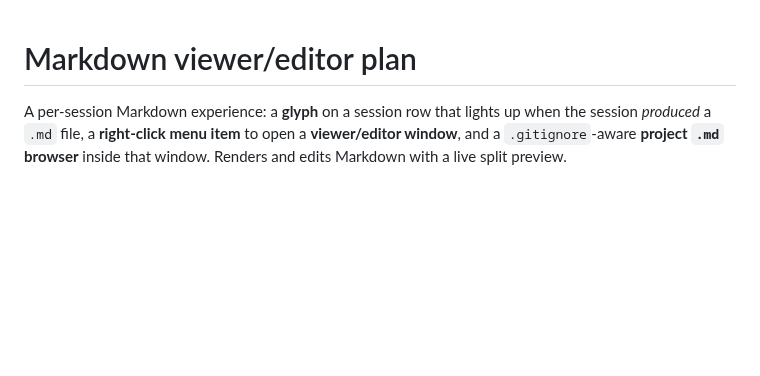
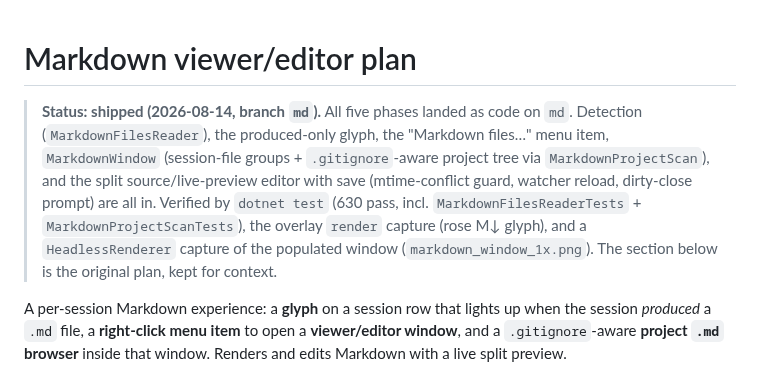
Before and after one commit to ArcticGizmo/perch, a Markdown page: docs/markdown-viewer-plan.md, the part around the change. Drawn GitHub-style; blank space fills up the shorter version.

Commit message:
Mark markdown-viewer plan as shipped
Co-Authored-By: Claude Opus 4.8 <noreply@anthropic.com>

```diff
--- a/docs/markdown-viewer-plan.md
+++ b/docs/markdown-viewer-plan.md
@@ -1,4 +1,13 @@
 # Markdown viewer/editor plan
+
+> **Status: shipped (2026-08-14, branch `md`).** All five phases landed as code on `md`. Detection
+> (`MarkdownFilesReader`), the produced-only glyph, the "Markdown files…" menu item, `MarkdownWindow`
+> (session-file groups + `.gitignore`-aware project tree via `MarkdownProjectScan`), and the split
+> source/live-preview editor with save (mtime-conflict guard, watcher reload, dirty-close prompt) are all
+> in. Verified by `dotnet test` (630 pass, incl. `MarkdownFilesReaderTests` + `MarkdownProjectScanTests`),
+> the overlay `render` capture (rose M↓ glyph), and a `HeadlessRenderer` capture of the populated window
+> (`markdown_window_1x.png`). The section below is the original plan, kept for context.
+
 
 A per-session Markdown experience: a **glyph** on a session row that lights up when the session
 *produced* a `.md` file, a **right-click menu item** to open a **viewer/editor window**, and a
```
